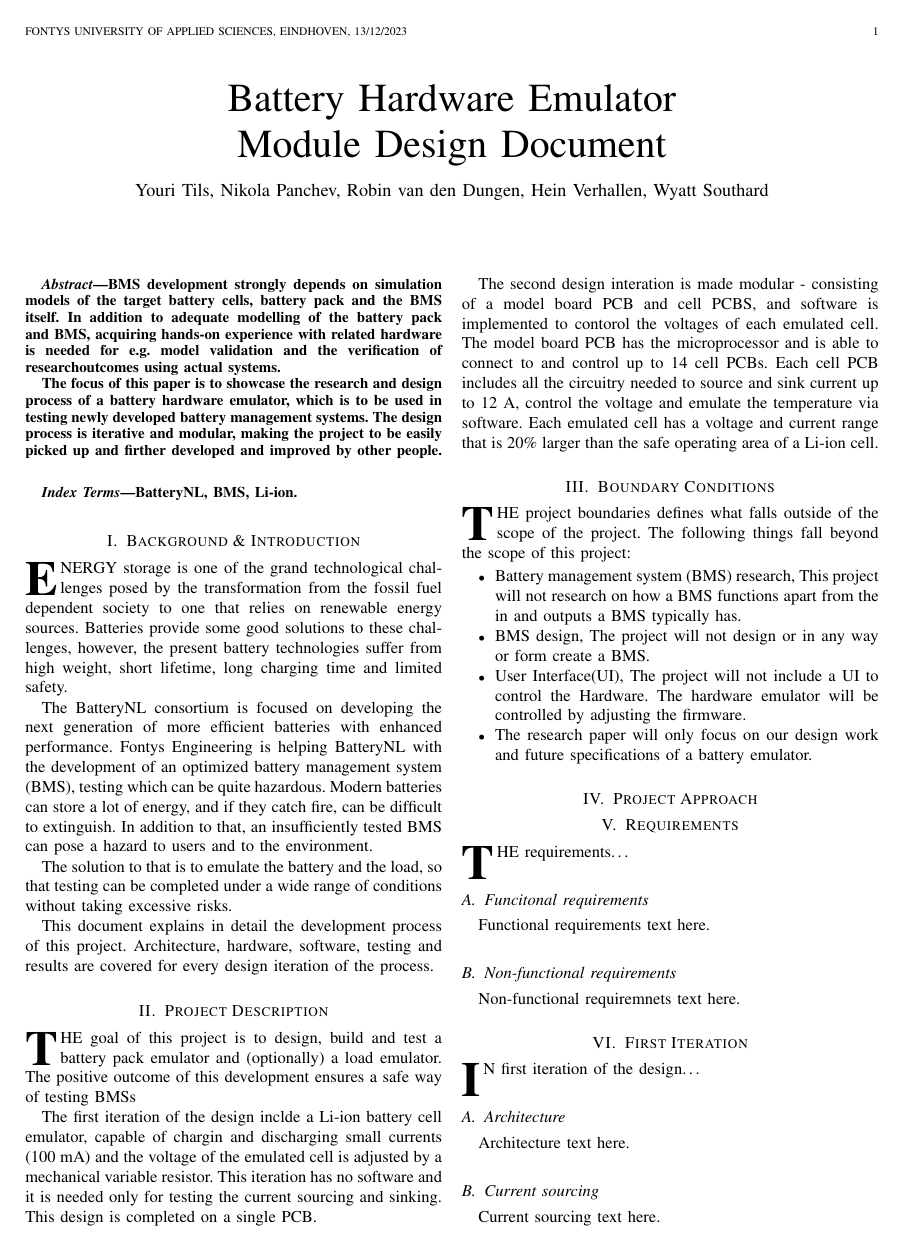
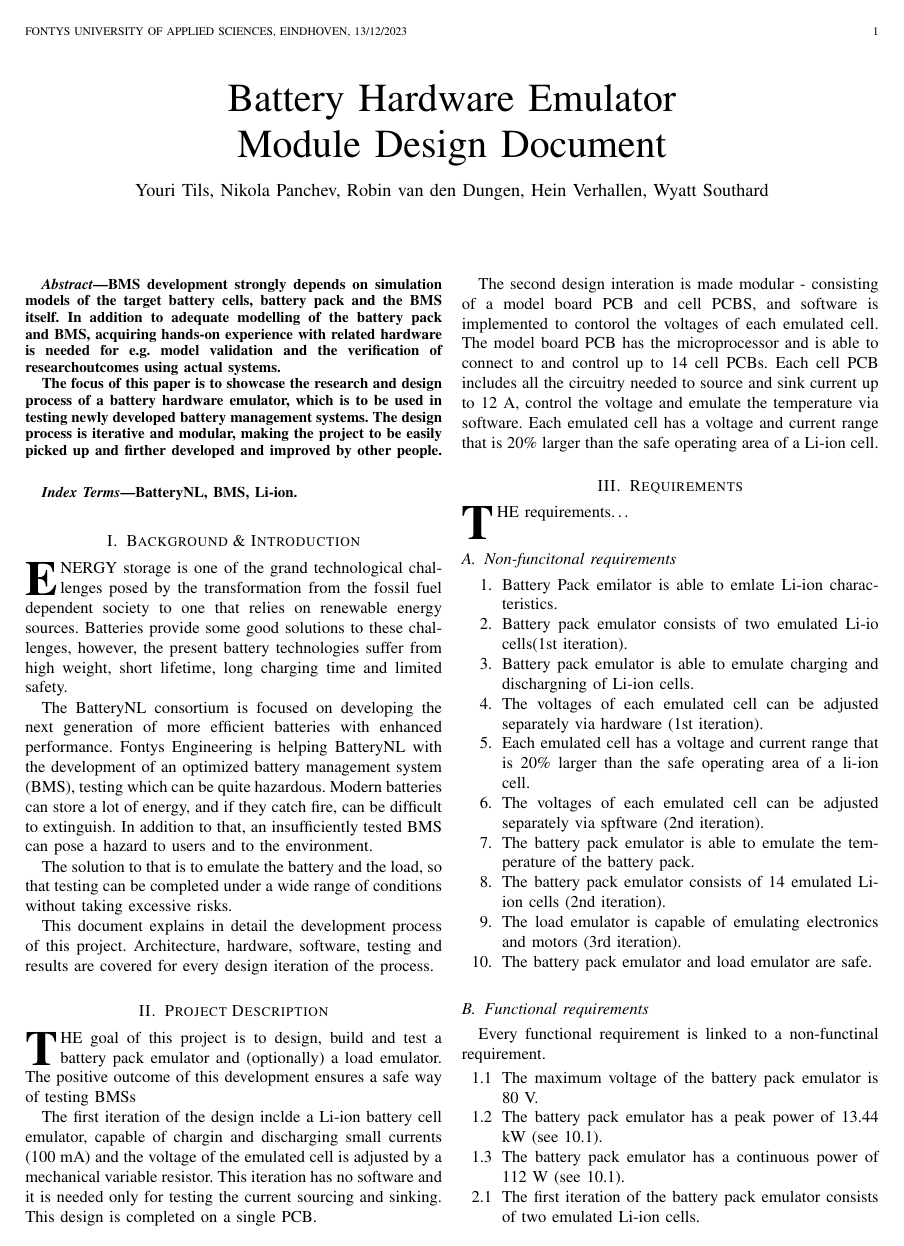
Before and after one commit to HeinVerhallen/Hardware_Simulator, a LaTeX paper (Documentation/Model Design Document/Main.tex, which reads Documentation/Model Design Document/First_Iteration.tex, Documentation/Model Design Document/Requirements.tex, Documentation/Model Design Document/Second_Iteration.tex): page 1 of 2 before the commit and page 1 of 3 after it. Compiled offline with pdfLaTeX.

Commit message:
Documentation update
Added the requirements

```diff
--- a/Documentation/Model Design Document/First_Iteration.tex
+++ b/Documentation/Model Design Document/First_Iteration.tex
@@ -3,6 +3,3 @@
 
 \subsection{Architecture}
 Architecture text here.
-\subsection{Current sourcing}
-Current sourcing text here.
-\subsection{Current sinking}
--- a/Documentation/Model Design Document/Requirements.tex
+++ b/Documentation/Model Design Document/Requirements.tex
@@ -1,8 +1,38 @@
 \IEEEPARstart
 {T}{he} requirements\dots
 
-\subsection{Funcitonal requirements}
-Functional requirements text here.
+\subsection{Non-funcitonal requirements}
+\begin{enumerate}
+    \item[1.] Battery Pack emilator is able to emlate Li-ion characteristics.
+    \item[2.] Battery pack emulator consists of two emulated Li-io
+    cells(1st iteration).
+    \item[3.] Battery pack emulator is able to emulate charging and dischargning of
+    Li-ion cells.
+    \item[4.] The voltages of each emulated cell can be adjusted separately
+    via hardware (1st iteration).
+    \item[5.] Each emulated cell has a voltage and current range that is 20\%
+    larger than the safe operating area of a li-ion cell.
+    \item[6.] The voltages of each emulated cell can be adjusted separately
+    via spftware (2nd iteration).
+    \item[7.] The battery pack emulator is able to emulate the temperature of
+    the battery pack.
+    \item[8.] The battery pack emulator consists of 14 emulated Li-ion
+    cells (2nd iteration).
+    \item[9.] The load emulator is capable of emulating electronics and
+    motors (3rd iteration).
+    \item[10.] The battery pack emulator and load emulator are safe.
+  \end{enumerate}
 
-\subsection{Non-functional requirements}
-Non-functional requiremnets text here.
+\subsection{Functional requirements}
+Every functional requirement is linked to a non-functinal requirement.
+\begin{enumerate}
+    \item[1.1] The maximum voltage of the battery pack emulator is 80 V.
+    \item[1.2] The battery pack emulator has a peak power of 13.44 kW
+    (see 10.1).
+    \item[1.3] The battery pack emulator has a continuous power of 112 W
+    (see 10.1).
+    \item[2.1] The first iteration of the battery pack emulator consists of
+    two emulated Li-ion cells.
+    \item[3.1] The emulated cell is able to deliver current (see 5.2 and 5.5).
+    \item[3.2] The emulated cell is able to sink current (see 5.4 and 5.5).
+    \item[3.3] A linear regulator is used to generate the specified voltages
@@ -8,0 +47,2 @@ Non-functional requiremnets text here.
+    \item[5.6] The emulated cell has a peak power of 60 W.
+    \item[5.7] The emulated cell has a continuous power of 0.5 W.
@@ -8,0 +57,3 @@ Non-functional requiremnets text here.
+    \item[9.1] The load emulator is able to handle the battery pack voltage
+    specified in 1.1.
+    \item[9.2] The load emulator is able to handle the battery pack power
@@ -8,0 +64,5 @@ Non-functional requiremnets text here.
+    \item[10.2] The input of the battery pack emulator has reverse polarity
+    protection.
+    \item[10.3] The input of the battery pack emulator and load emulator and
+    load emulator have over current protection.
+\end{enumerate}
--- a/Documentation/Model Design Document/Second_Iteration.tex
+++ b/Documentation/Model Design Document/Second_Iteration.tex
@@ -14 +14,0 @@ Software text here.
-Current sourcing text here.
```
Also changed, not shown: Documentation/Model Design Document/Conclusion.tex (added, +2 -0 lines), Documentation/Model Design Document/Main.tex (+4 -7 lines), Documentation/Model Design Document/First_Iteration.tex (5 more changed lines), Documentation/Model Design Document/Requirements.tex (20 more changed lines), Documentation/Model Design Document/Second_Iteration.tex (7 more changed lines).
